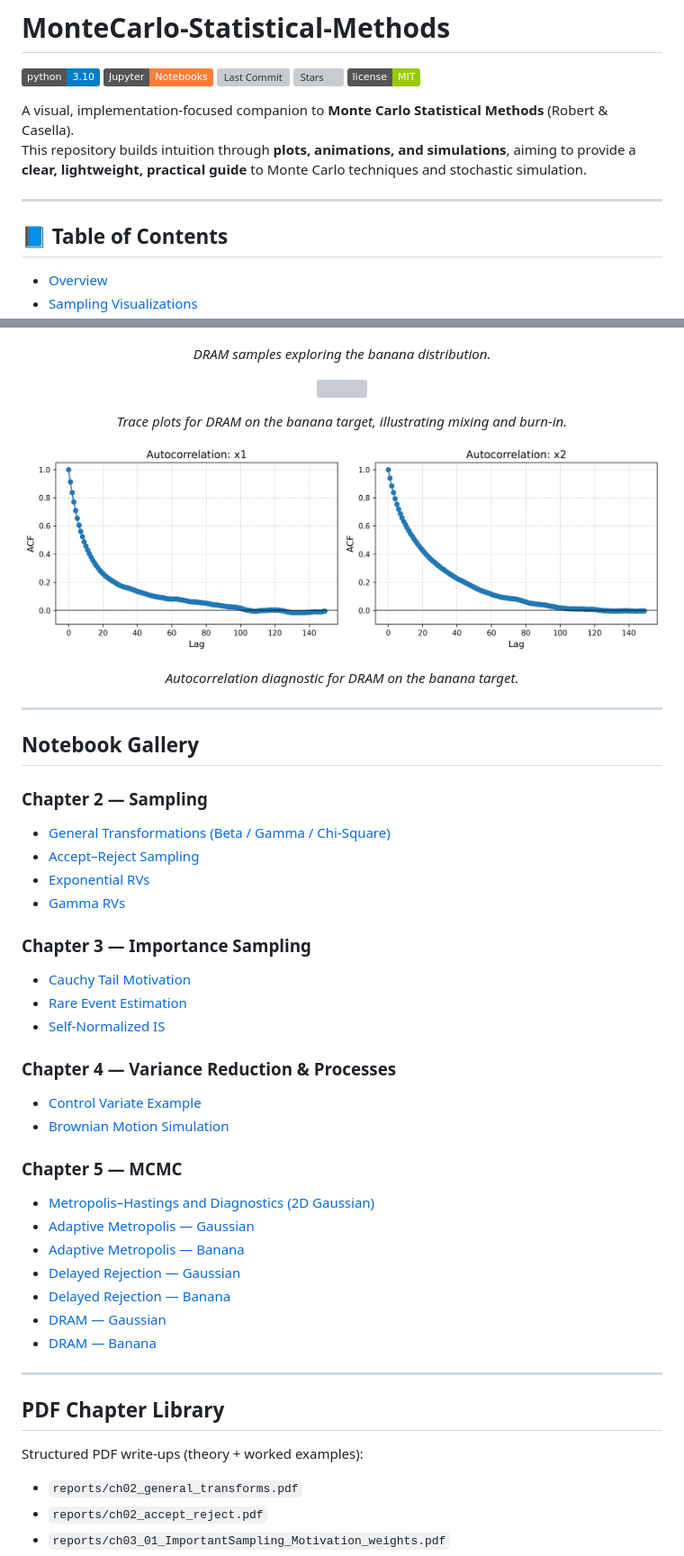
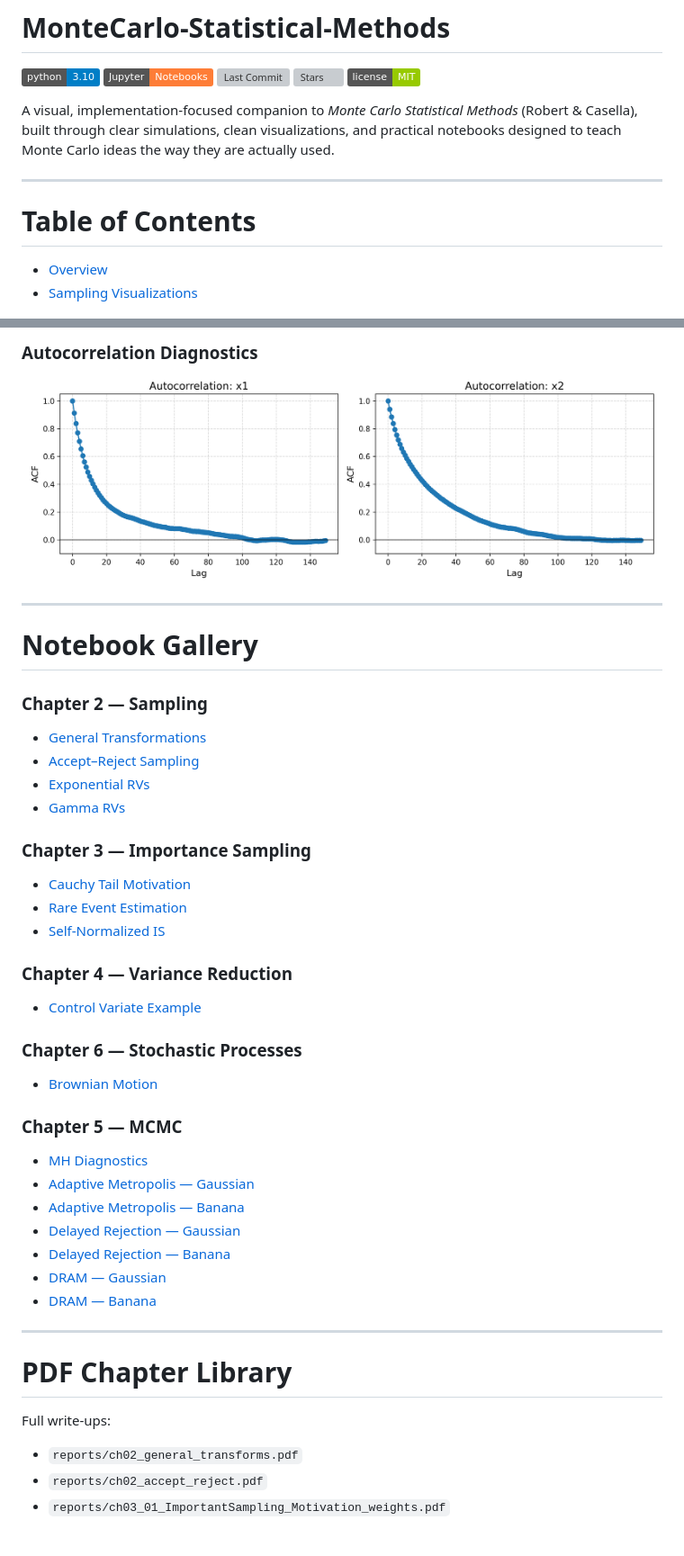
Before and after one commit to SaiSampathKedari/MonteCarlo-Statistical-Methods, a Markdown page: README.md, 2 parts joined by grey strips. Shown at 90% size. GitHub-like rendering; badges without logos; blank space fills up the shorter version; grey boxes are pictures that could not be loaded.

```diff
--- a/README.md
+++ b/README.md
@@ -6,12 +6,11 @@
 ![Stars](https://img.shields.io/github/stars/SaiSampathKedari/MonteCarlo-Statistical-Methods?style=social)
 ![License](https://img.shields.io/badge/license-MIT-green.svg)
 
-A visual, implementation-focused companion to **Monte Carlo Statistical Methods** (Robert & Casella).
-This repository builds intuition through **plots, animations, and simulations**, aiming to provide a **clear, lightweight, practical guide** to Monte Carlo techniques and stochastic simulation.
+A visual, implementation-focused companion to *Monte Carlo Statistical Methods* (Robert & Casella), built through
+clear simulations, clean visualizations, and practical notebooks designed to teach Monte Carlo ideas the way they are actually used.
 
 ---
 
-## 📘 Table of Contents
-
+# Table of Contents
 - [Overview](#overview)
 - [Sampling Visualizations](#sampling-visualizations)
@@ -134,50 +117,33 @@ Below is a DRAM run on the banana distribution, with Laplace-based initializatio
 </p>
 
+### Autocorrelation Diagnostics
 <p align="center">
-  <i>DRAM samples exploring the banana distribution.</i>
-</p>
-
-<p align="center">
-  <img src="images/mcmc/Mixing_DRAM_banana.png" height="240">
-</p>
-
-<p align="center">
-  <i>Trace plots for DRAM on the banana target, illustrating mixing and burn-in.</i>
-</p>
-
-<p align="center">
-  <img src="images/mcmc/AutoCorr_DRAM_banana.png" height="240">
-</p>
-
-<p align="center">
-  <i>Autocorrelation diagnostic for DRAM on the banana target.</i>
+  <img src="images/mcmc/AutoCorr_DRAM_banana.png" height="230">
 </p>
 
 ---
 
-## Notebook Gallery
+# Notebook Gallery
 
-### **Chapter 2 — Sampling**
-
-- [General Transformations (Beta / Gamma / Chi-Square)](notebooks/ch02_sampling/ch02_general_transforms.ipynb)
+### Chapter 2 — Sampling
+- [General Transformations](notebooks/ch02_sampling/ch02_general_transforms.ipynb)
 - [Accept–Reject Sampling](notebooks/ch02_sampling/ch02_accept_reject.ipynb)
 - [Exponential RVs](notebooks/ch02_sampling/exponential.ipynb)
 - [Gamma RVs](notebooks/ch02_sampling/gamma.ipynb)
 
-### **Chapter 3 — Importance Sampling**
-
+### Chapter 3 — Importance Sampling
 - [Cauchy Tail Motivation](notebooks/ch03_importance_sampling/ch03_01_ImportanceSampling_CauchyTail_Motivation.ipynb)
 - [Rare Event Estimation](notebooks/ch03_importance_sampling/ch03_03_ImportanceSampling_RareEvent_Estimation.ipynb)
 - [Self-Normalized IS](notebooks/ch03_importance_sampling/ch03_04_SelfNormalized_ImportanceSampling.ipynb)
 
-### **Chapter 4 — Variance Reduction & Processes**
+### Chapter 4 — Variance Reduction
+- [Control Variate Example](notebooks/ch04_variance_reduction/ch04_03_controlVariate_example1.ipynb)
 
-- [Control Variate Example](notebooks/ch04_variance_reduction/ch04_03_controlVariate_example1.ipynb)
-- [Brownian Motion Simulation](notebooks/ch06_stochastic_processes/ch04_02_Brownian_Motion.ipynb)
+### Chapter 6 — Stochastic Processes
+- [Brownian Motion](notebooks/ch06_stochastic_processes/ch04_02_Brownian_Motion.ipynb)
 
-### **Chapter 5 — MCMC**
-
-- [Metropolis–Hastings and Diagnostics (2D Gaussian)](notebooks/ch05_mcmc/ch05_01_MH_Diagnostics.ipynb)
+### Chapter 5 — MCMC
+- [MH Diagnostics](notebooks/ch05_mcmc/ch05_01_MH_Diagnostics.ipynb)
 - [Adaptive Metropolis — Gaussian](notebooks/ch05_mcmc/ch05_02_AdaptiveMetropolis_Gaussian.ipynb)
 - [Adaptive Metropolis — Banana](notebooks/ch05_mcmc/ch05_03_AdaptiveMetropolis_Banana.ipynb)
 - [Delayed Rejection — Gaussian](notebooks/ch05_mcmc/ch05_04_DelayedRejection_Gaussian.ipynb)
@@ -187,9 +153,9 @@ Below is a DRAM run on the banana distribution, with Laplace-based initializatio
 
 ---
 
-## PDF Chapter Library
+# PDF Chapter Library
 
-Structured PDF write-ups (theory + worked examples):
+Full write-ups:
 
 - `reports/ch02_general_transforms.pdf`
 - `reports/ch02_accept_reject.pdf`
```
Also changed, not shown: other parts of README.md (+53 -70 lines).
